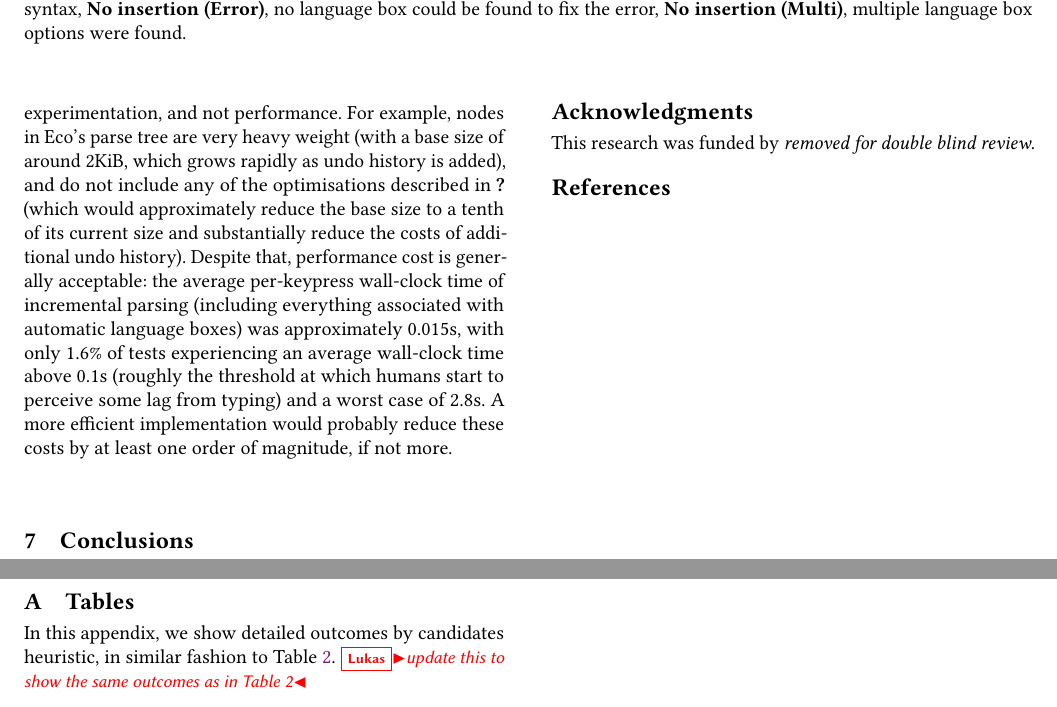
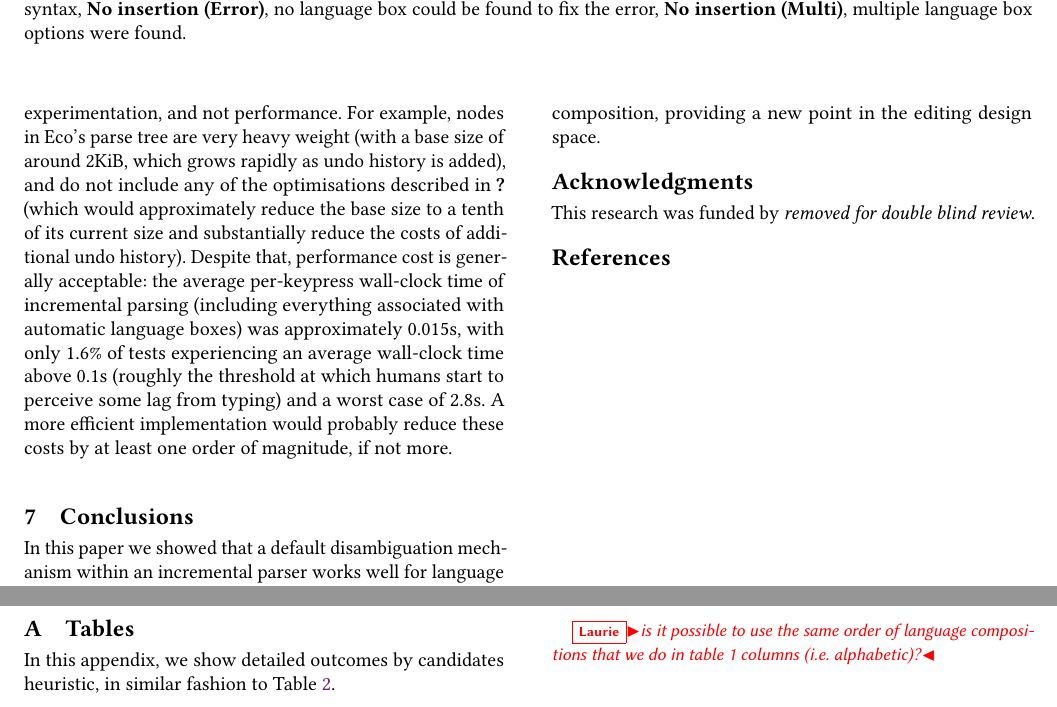
Before and after one commit to softdevteam/auto_lbox_paper, a LaTeX paper (auto_lbox.tex): two parts of pages 12 and 13 of 15, joined at a grey line, cut so that both start at the same text. Compiled offline with pdfLaTeX.

Commit message:
Add a terse conclusions section and a comment.

```diff
--- a/auto_lbox.tex
+++ b/auto_lbox.tex
@@ -1334,7 +1334,10 @@ these costs by at least one order of magnitude, if not more.
 
 \section{Conclusions}
 
-\laurie{XXX}
+In this paper we showed that a default disambiguation mechanism within an
+incremental parser works well for language composition, providing a new point
+in the editing design space.
+
 
 \begin{acks}
 This research was funded by \emph{removed for double blind review}.
@@ -1352,9 +1355,8 @@ This research was funded by \emph{removed for double blind review}.
 
 In this appendix, we show detailed outcomes by candidates heuristic, in
 similar fashion to Table~\ref{tbl:breakdown}.
-\lukas{update this to show the same outcomes as in Table 2}
 
-
+\laurie{is it possible to use the same order of language compositions that we do in table 1 columns (i.e. alphabetic)?}
 \begin{table*}[b]
 \input{tables/tbl_bench_all.tex}
 \caption{The \emph{all} candidates heuristics}
```
